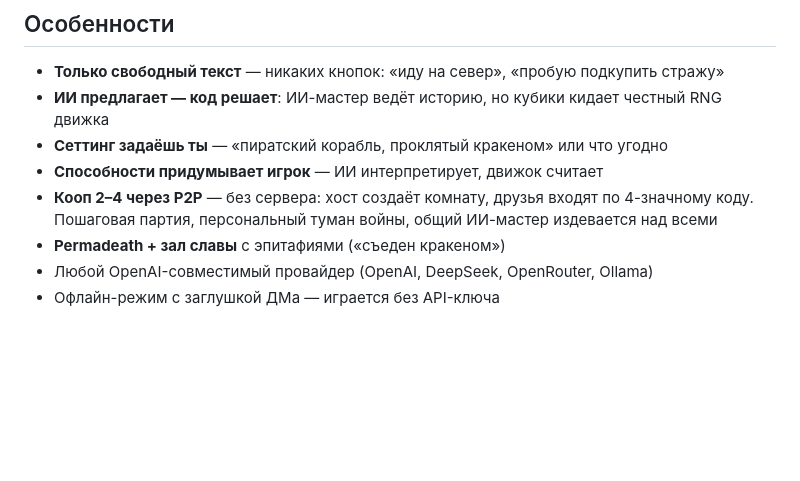
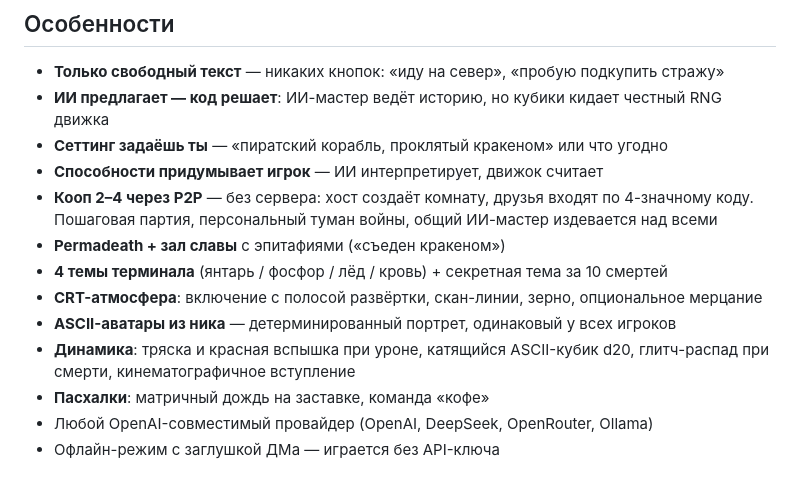
Before and after one commit to ZxcPap14/dnd-by-zxcpap14, a Markdown page: README.md, the part around the change. Drawn GitHub-style; blank space fills up the shorter version.

Commit message:
docs: visual features in README

```diff
--- a/README.md
+++ b/README.md
@@ -12,6 +12,11 @@ ASCII-рогалик в стиле D&D с полностью ИИ-управля
 - **Способности придумывает игрок** — ИИ интерпретирует, движок считает
 - **Кооп 2–4 через P2P** — без сервера: хост создаёт комнату, друзья входят по 4-значному коду. Пошаговая партия, персональный туман войны, общий ИИ-мастер издевается над всеми
 - **Permadeath + зал славы** с эпитафиями («съеден кракеном»)
+- **4 темы терминала** (янтарь / фосфор / лёд / кровь) + секретная тема за 10 смертей
+- **CRT-атмосфера**: включение с полосой развёртки, скан-линии, зерно, опциональное мерцание
+- **ASCII-аватары из ника** — детерминированный портрет, одинаковый у всех игроков
+- **Динамика**: тряска и красная вспышка при уроне, катящийся ASCII-кубик d20, глитч-распад при смерти, кинематографичное вступление
+- **Пасхалки**: матричный дождь на заставке, команда «кофе»
 - Любой OpenAI-совместимый провайдер (OpenAI, DeepSeek, OpenRouter, Ollama)
 - Офлайн-режим с заглушкой ДМа — играется без API-ключа
 
```
